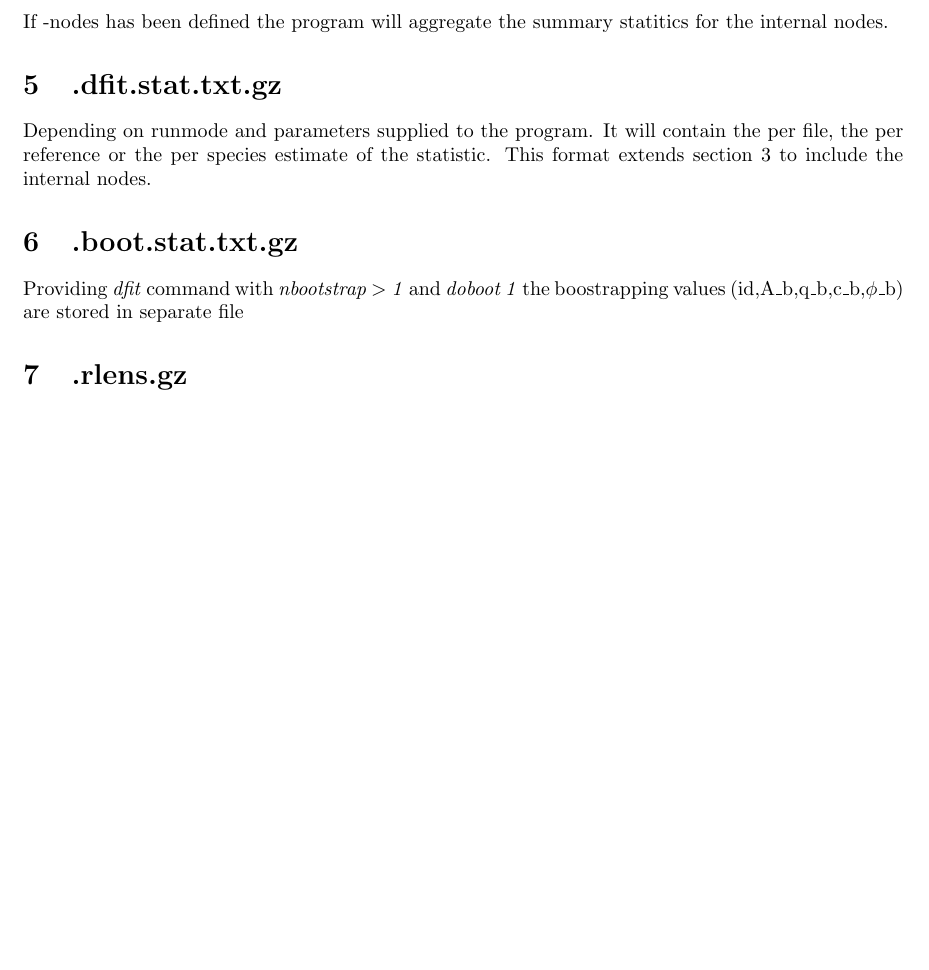
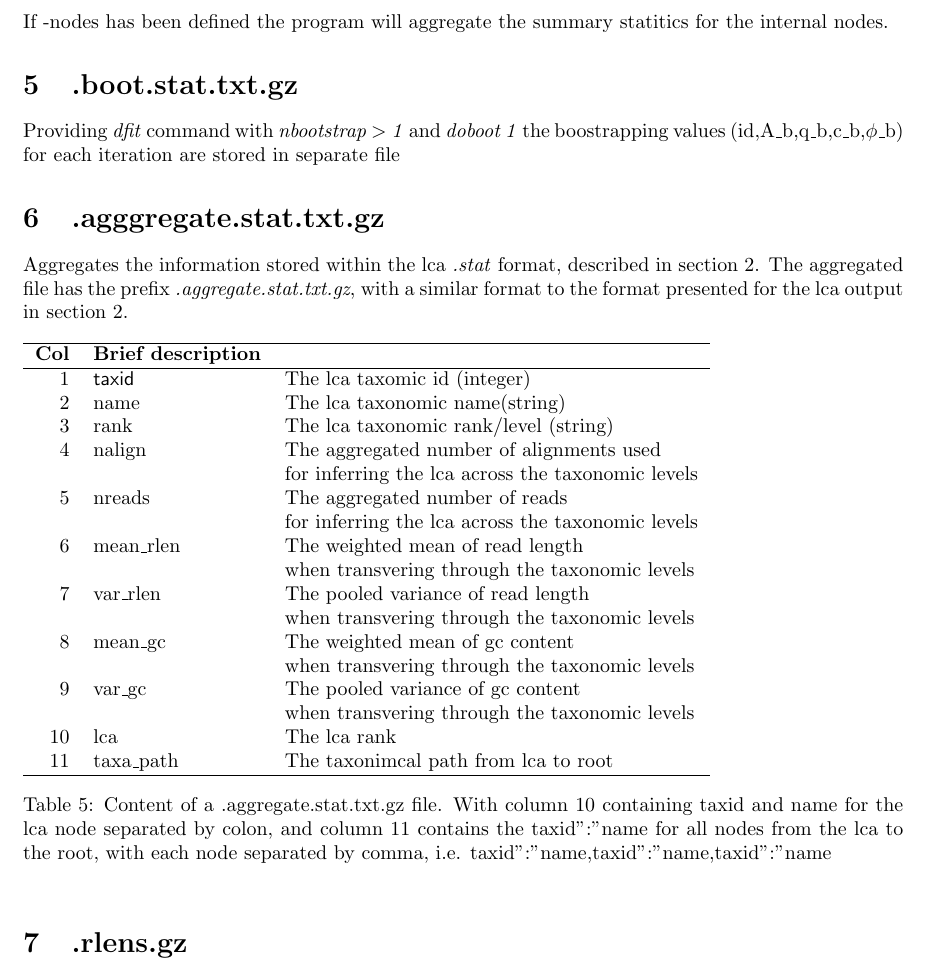
Before and after one commit to metaDMG-dev/metaDMG-cpp, a LaTeX document (doc/formats.tex): part of page 6 of 6, cut so that both start at the same text, the shorter picture padded with empty space. Compiled offline with pdfLaTeX.

Commit message:
updated doc file and readme and helppage for aggregate function

```diff
--- a/doc/formats.tex
+++ b/doc/formats.tex
@@ -208,16 +208,34 @@ taxid:\emph{scientific name}. If -nodes has not been defined the
 dfit.txt.gz will only contain information for the observed
 references. If -nodes has been defined the program will aggregate the
 summary statitics for the internal nodes.
-\section{.dfit.stat.txt.gz}
-Depending on runmode and parameters supplied to the program. It will contain the
-per file, the per reference or the per species estimate of the
-statistic. This format extends section \ref{sec:stat} to include the internal
-nodes.
+
 
 \section{.boot.stat.txt.gz}
 Providing \textit{dfit} command with \textit{nbootstrap $>$ 1} and
 \textit{doboot 1} the boostrapping values
-(id,A\_b,q\_b,c\_b,$\phi$\_b) are stored in separate file
+(id,A\_b,q\_b,c\_b,$\phi$\_b) for each iteration are stored in separate file
+
+\section{.agggregate.stat.txt.gz}
+Aggregates the information stored within the lca \textit{.stat} format, described in section \ref{sec:lca}. The aggregated file has the prefix \textit{.aggregate.stat.txt.gz}, with a similar format to the format presented for the lca output in section \ref{sec:lca}.
+\begin{table}[h]
+\begin{tabular}{rll}
+  \hline
+  {\bf Col} & {\bf Brief description} \\
+  \hline
+  1 & {\sf taxid} & The lca taxomic id (integer)\\
+  2 & {name} & The lca taxonomic name(string)\\
+  3 & {rank} & The lca taxonomic rank/level (string)\\
+  4 & {nalign} & The aggregated number of alignments used \\ & & for inferring the lca across the taxonomic levels\\
+  5 & {nreads} & The aggregated number of reads \\ & & for inferring the lca across the taxonomic levels\\
+  6 & {mean\_rlen} & The weighted mean of read length \\ & & when transvering through the taxonomic levels\\
+  7 & {var\_rlen} & The pooled variance of read length \\ & & when transvering through the taxonomic levels\\
+  8 & {mean\_gc} & The weighted mean of gc content \\ & & when transvering through the taxonomic levels\\
+  9 & {var\_gc} & The pooled variance of gc content \\ & & when transvering through the taxonomic levels\\
+  10 & {lca} & The lca rank \\
+  11 & {taxa\_path} & The taxonimcal path from lca to root \\ \hline
+\end{tabular}\label{aggregate}
+\caption{Content of a .aggregate.stat.txt.gz file. With column 10 containing taxid and name for the lca node separated by colon, and column 11 contains the taxid":"name for all nodes from the lca to the root, with each node separated by comma, i.e. taxid":"name,taxid":"name,taxid":"name}
+\end{table}
 
 \section{.rlens.gz}
 Readlength distribution. Distribution is count of alignments of
```
Also changed, not shown: README.md, doc/formats.pdf, doc/formats.tex (4 more changed lines), 1 other file.
